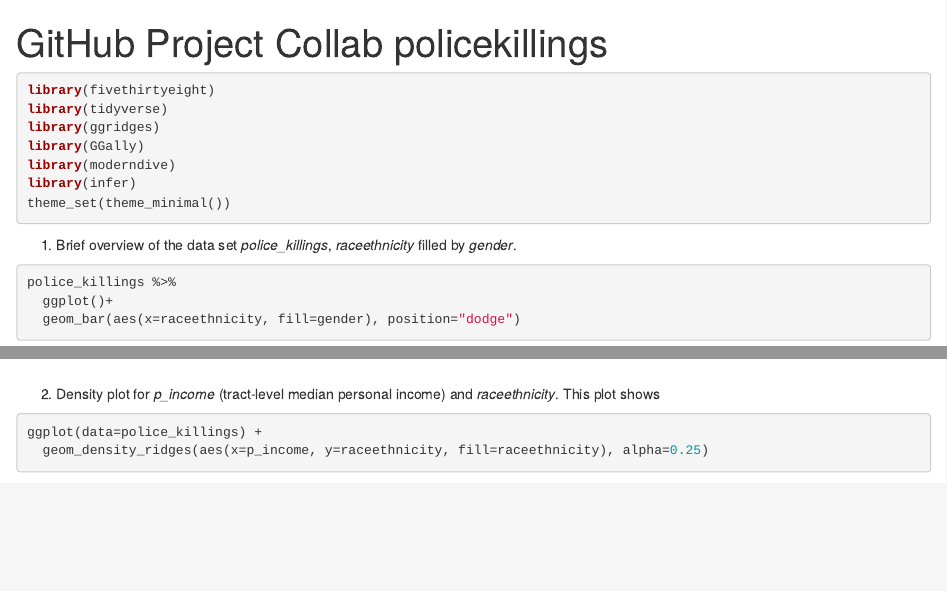
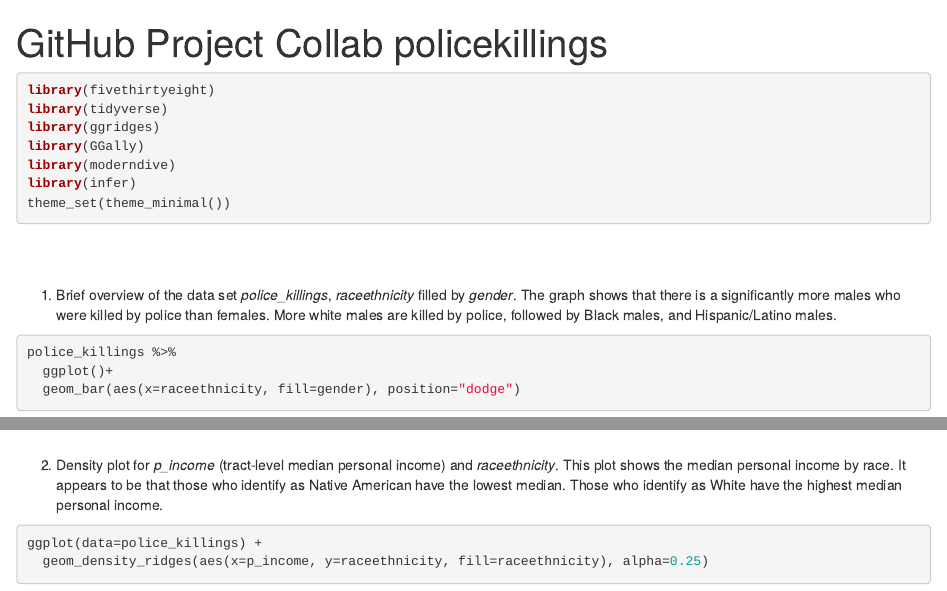
Before and after one commit to yhuang2-1008/STAT155-Group-Project, an R Markdown document (police_killings.Rmd): the page in a window 1100 px wide, from its top, and a second part further down, joined at a grey line. Rendered offline with R 4.5, knitr and Pandoc, with nearby package versions; some code elsewhere in the file could not run offline.

Commit message:
descriptions

````diff
--- a/police_killings.Rmd
+++ b/police_killings.Rmd
@@ -15,7 +15,10 @@
 theme_set(theme_minimal())
 ```
 
-(@) Brief overview of the data set *police_killings*, *raceethnicity* filled by *gender*.
+\
+\
+
+(@) Brief overview of the data set *police_killings*, *raceethnicity* filled by *gender*. The graph shows that there is a significantly more males who were killed by police than females. More white males are killed by police, followed by Black males, and Hispanic/Latino males.
 
 ```{r, warning=FALSE, message=FALSE}
 police_killings %>%
@@ -25,7 +28,7 @@
 
 \
 
-(@) Density plot for *p_income* (tract-level median personal income) and *raceethnicity*. This plot shows
+(@) Density plot for *p_income* (tract-level median personal income) and *raceethnicity*. This plot shows the median personal income by race. It appears to be that those who identify as Native American have the lowest median. Those who identify as White have the highest median personal income.
 
 ```{r, warning=FALSE, message=FALSE}
 ggplot(data=police_killings) +
````
Also changed, not shown: police_killings.Rmd (3 more changed lines).
